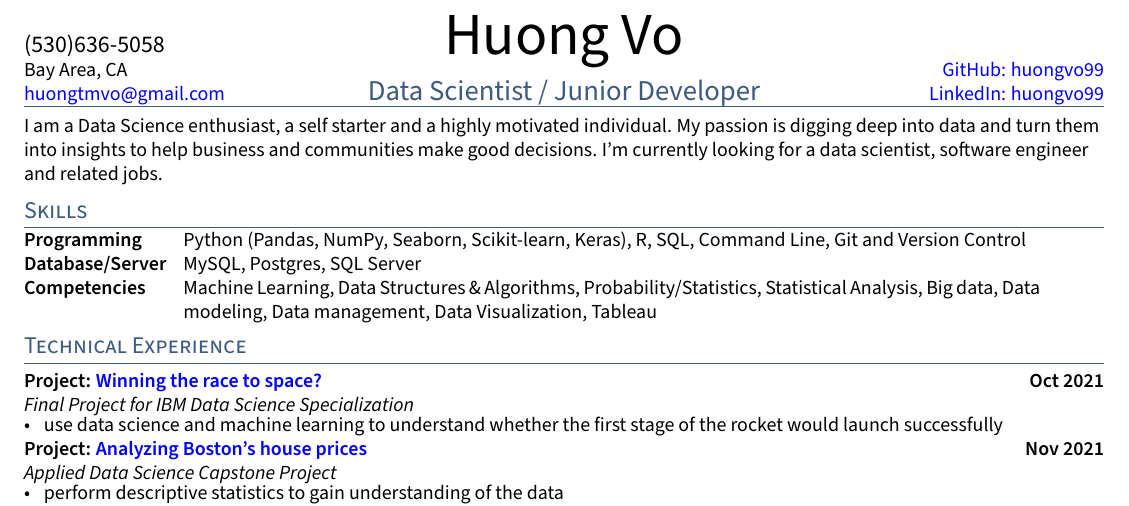
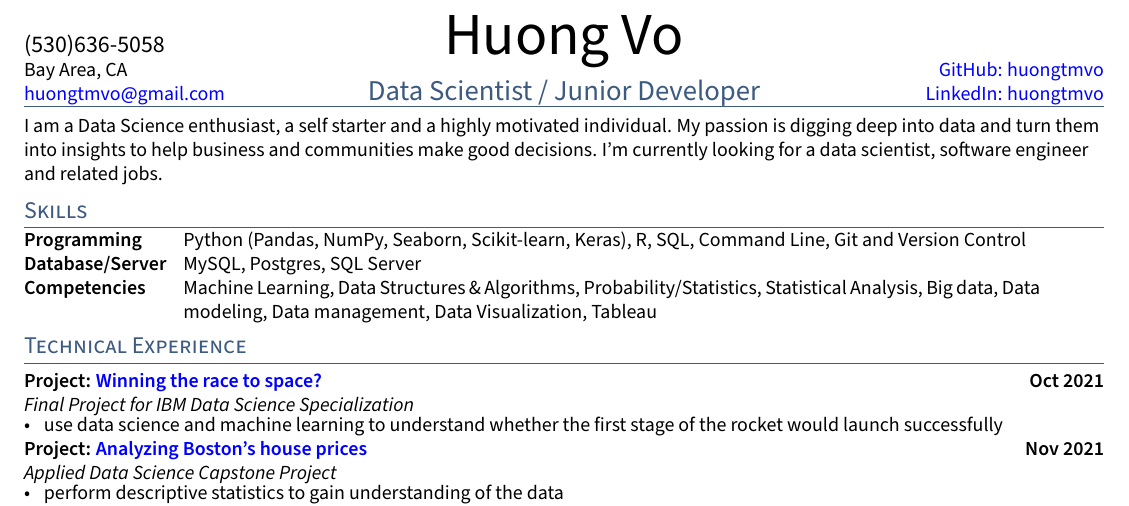
Before and after one commit to huongtmvo/resume, a LaTeX CV (resume.tex): part of the page, cut so that both start at the same text. Compiled offline with pdfLaTeX.

Commit message:
update resume with new username

```diff
--- a/resume.tex
+++ b/resume.tex
@@ -20,8 +20,8 @@
 \def\phone{(530)636-5058}
 \def\city{Bay Area, CA}
 \def\email{huongtmvo@gmail.com}
-\def\LinkedIn{huongvo99} % linkedin.com/in/______
-\def\github{huongvo99} % github username
+\def\LinkedIn{huongtmvo} % linkedin.com/in/______
+\def\github{huongtmvo} % github username
 \def\role{Data Scientist / Junior Developer} % JOB TITLE
 
 \begin{document}
```
